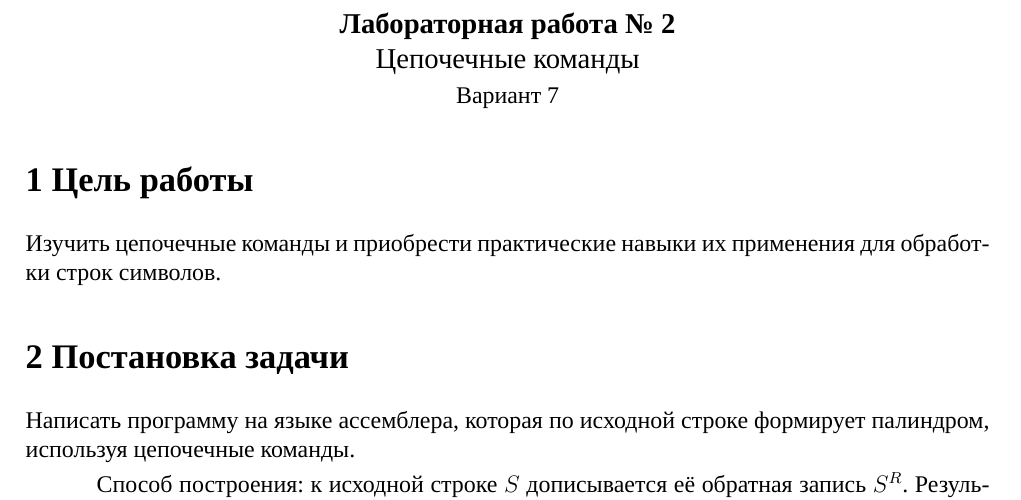
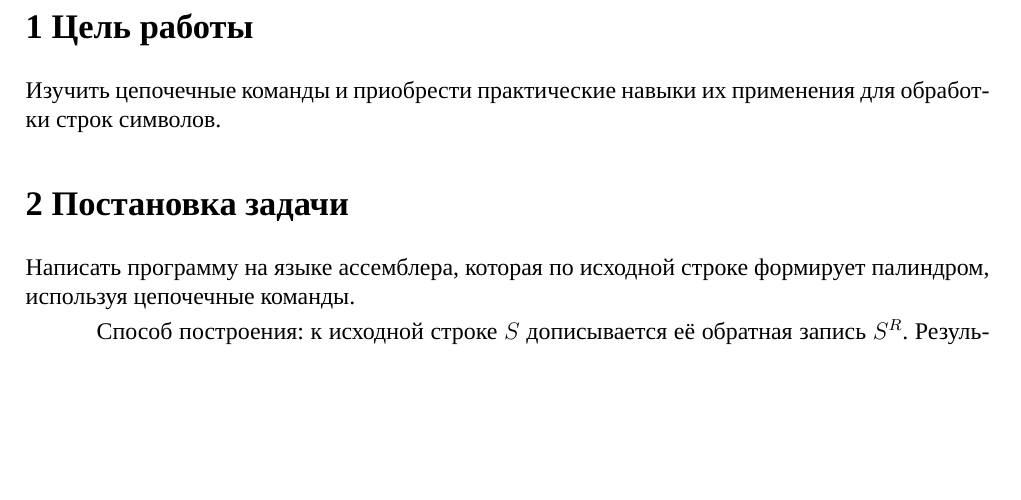
Before and after one commit to Kip-21/yapimt-lab2-variant7, a LaTeX document (report/report.tex): part of page 1 of 5, cut at the place of the change, the shorter picture padded with empty space. Compiled offline with XeLaTeX; a missing font is replaced by an installed copy or a similar font.

Commit message:
Remove heading block before report content

```diff
--- a/report/report.tex
+++ b/report/report.tex
@@ -20,12 +20,6 @@
  framesep=6pt,aboveskip=6pt,belowskip=6pt}
 
 \begin{document}
-\begin{center}
-{\large\bfseries Лабораторная работа № 2}\par
-{\large Цепочечные команды}\par
-Вариант 7
-\end{center}
-
 \section*{1 Цель работы}
 Изучить цепочечные команды и приобрести практические навыки их применения
 для обработки строк символов.
```
Also changed, not shown: report/report.pdf.
